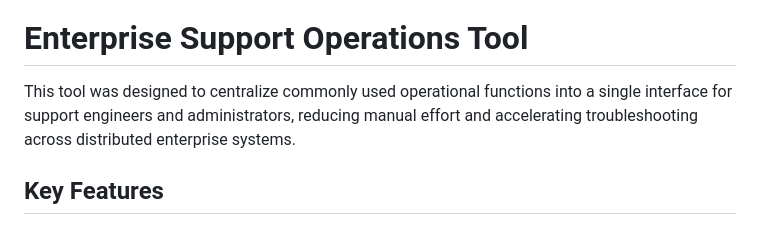
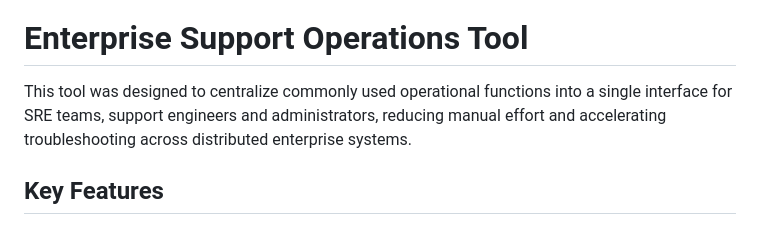
Before and after one commit to bzymet/enterprise-monitoring-dashboard, a Markdown page: README.md, the part around the change. GitHub-like rendering.

```diff
--- a/README.md
+++ b/README.md
@@ -85,7 +85,7 @@ A custom-built enterprise support operations platform developed in C# with integ
 
 # Enterprise Support Operations Tool
 
-This tool was designed to centralize commonly used operational functions into a single interface for support engineers and administrators, reducing manual effort and accelerating troubleshooting across distributed enterprise systems.
+This tool was designed to centralize commonly used operational functions into a single interface for SRE teams, support engineers and administrators, reducing manual effort and accelerating troubleshooting across distributed enterprise systems.
 
 ## Key Features
 
```
